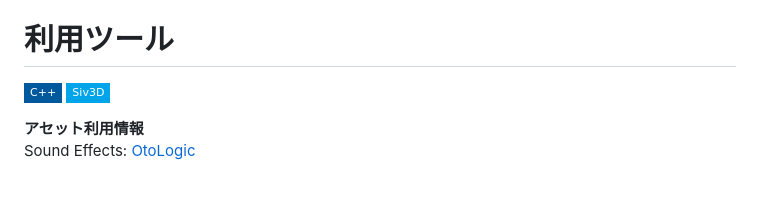
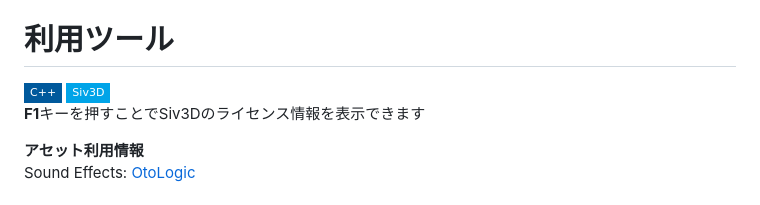
Before and after one commit to harukyabe2/Pinball, a Markdown page: README.md, the part around the change. GitHub-like rendering; badges without logos.

```diff
--- a/README.md
+++ b/README.md
@@ -4,7 +4,8 @@
 完成後、YouTubeのリンクを貼る
 
 # 利用ツール<br>
-<img src="https://img.shields.io/badge/-C++-00599C.svg?logo=c%2B%2B&style=flat-square&logoColor=white" alt="C++"> <img src="https://img.shields.io/badge/-Siv3D-00A4E8.svg?style=flat-square&logoColor=white" alt="Siv3D">
+<img src="https://img.shields.io/badge/-C++-00599C.svg?logo=c%2B%2B&style=flat-square&logoColor=white" alt="C++"> <img src="https://img.shields.io/badge/-Siv3D-00A4E8.svg?style=flat-square&logoColor=white" alt="Siv3D"><br>
+**F1**キーを押すことでSiv3Dのライセンス情報を表示できます
 
 **アセット利用情報**<br>
 Sound Effects: [OtoLogic](https://otologic.jp/)
```
